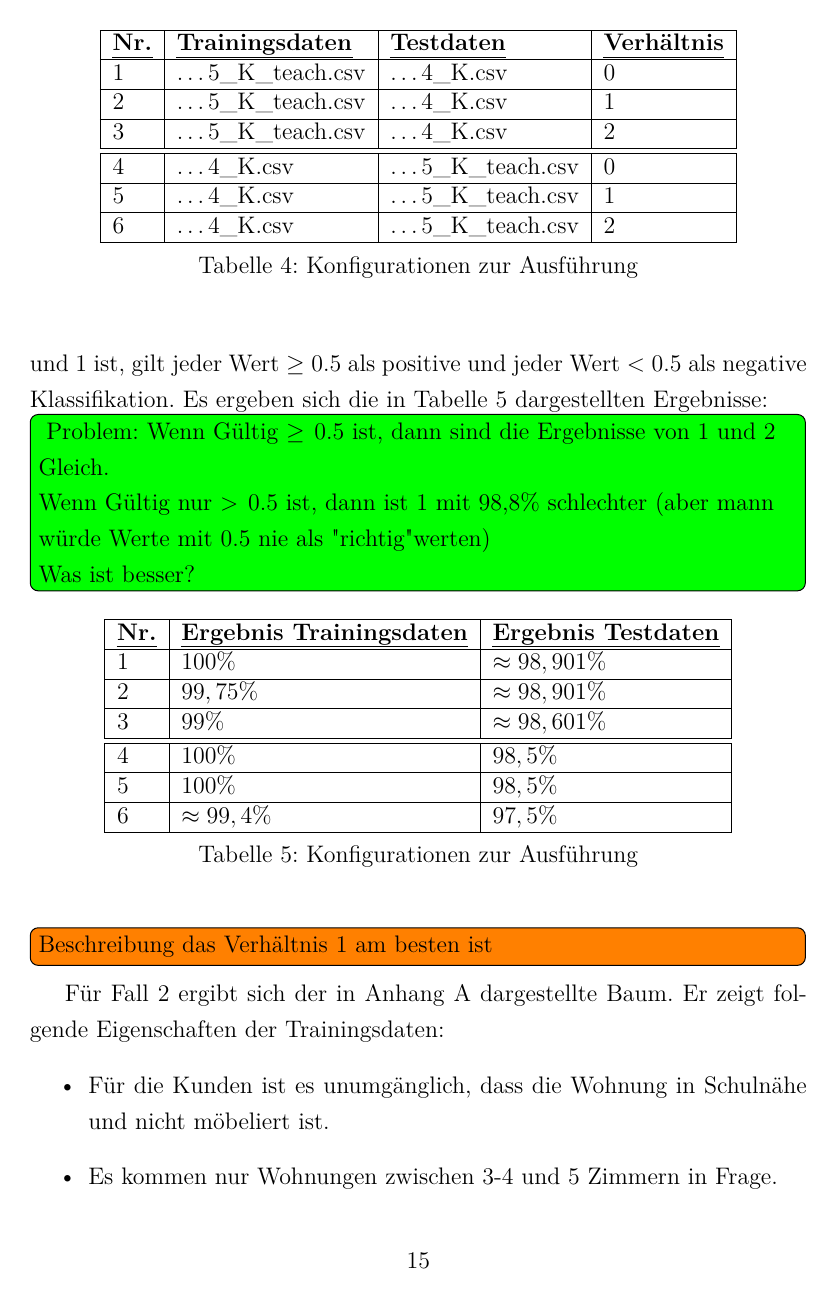
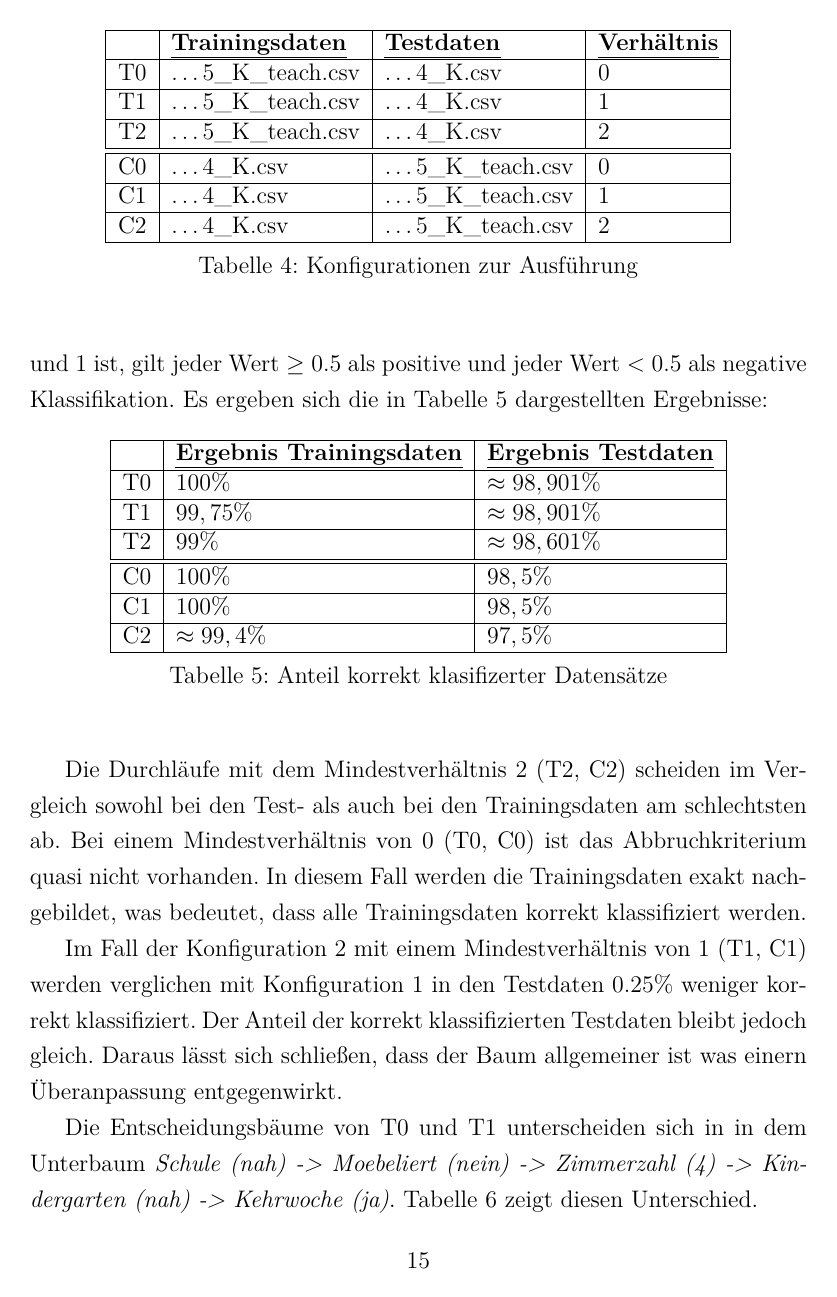
Before and after one commit to deeKay93/machineLearning, a LaTeX paper (seminararbeit.tex, which reads content/05_Implementierung.tex): page 23 of 31 before the commit and page 23 of 33 after it. Compiled offline with pdfLaTeX.

Commit message:
Vergleich von Mindestverhältnis 0 und 1

```diff
--- a/content/05_Implementierung.tex
+++ b/content/05_Implementierung.tex
@@ -121,20 +122,20 @@ Um den Algorithmus zu Testen und dessen Ergebnisse zu bewerten wird er in folgen
     \begin{center}
         \begin{tabular}{|l|l|l|l|}
         \hline
-            {\ul \textbf{Nr.}} & {\ul \textbf{Trainingsdaten}} & {\ul \textbf{Testdaten}}      & {\ul \textbf{Verhältnis}} \\
+                               & {\ul \textbf{Trainingsdaten}} & {\ul \textbf{Testdaten}}      & {\ul \textbf{Verhältnis}} \\
             \hline
-            1                  & \dots 5\_K\_teach.csv & \dots 4\_K.csv        & $0$ \\
+            T0                  & \dots 5\_K\_teach.csv & \dots 4\_K.csv        & $0$ \\
             \hline
-            2                  & \dots 5\_K\_teach.csv & \dots 4\_K.csv        & $1$ \\
+            T1                  & \dots 5\_K\_teach.csv & \dots 4\_K.csv        & $1$ \\
             \hline
-            3                  & \dots 5\_K\_teach.csv & \dots 4\_K.csv        & $2$ \\
+            T2                  & \dots 5\_K\_teach.csv & \dots 4\_K.csv        & $2$ \\
             \hline
             \hline
-            4                  & \dots 4\_K.csv        & \dots 5\_K\_teach.csv & $0$ \\
+            C0                  & \dots 4\_K.csv        & \dots 5\_K\_teach.csv & $0$ \\
             \hline
-            5                  & \dots 4\_K.csv        & \dots 5\_K\_teach.csv & $1$ \\
+            C1                  & \dots 4\_K.csv        & \dots 5\_K\_teach.csv & $1$ \\
             \hline
-            6                  & \dots 4\_K.csv        & \dots 5\_K\_teach.csv & $2$ \\
+            C2                  & \dots 4\_K.csv        & \dots 5\_K\_teach.csv & $2$ \\
             \hline
         \end{tabular}
         \caption{Konfigurationen zur Ausführung}
@@ -150,38 +151,42 @@ Da das Ergebnis der Klassifikation eine Zahl zwischen $0$ und $1$ ist,
 gilt jeder Wert $\geq 0.5$ als positive und jeder Wert $< 0.5$ als negative Klassifikation.
 Es ergeben sich die in \autoref{tab:run-results} dargestellten Ergebnisse:
 
-\todoask[inline]{
-    Problem: Wenn Gültig $\geq 0.5$ ist, dann sind die Ergebnisse von 1 und 2 Gleich.\\
-    Wenn Gültig nur $> 0.5$ ist, dann ist 1 mit 98,8\% schlechter (aber mann würde Werte mit 0.5 nie als "richtig" werten)\\
-    Was ist besser?
-}
 \useunder{\uline}{\ul}{}
 \begin{table}[h]
     \begin{center}
         \begin{tabular}{|l|l|l|l|}
         \hline
-            {\ul \textbf{Nr.}} & {\ul \textbf{Ergebnis Trainingsdaten}} & {\ul \textbf{Ergebnis Testdaten}} \\
+                                & {\ul \textbf{Ergebnis Trainingsdaten}} & {\ul \textbf{Ergebnis Testdaten}} \\
             \hline
-            1                  & $100\%$                                & $\approx 98,901\%$                  \\
+            T0                  & $100\%$                                & $\approx 98,901\%$                  \\
             \hline
-            2                  & $99,75\%$                              & $\approx 98,901\%$                  \\
+            T1                  & $99,75\%$                              & $\approx 98,901\%$                  \\
             \hline
-            3                  & $99\%$                                 & $\approx 98,601\%$                  \\
+            T2                  & $99\%$                                 & $\approx 98,601\%$                  \\
             \hline
             \hline
-            4                  & $100\%$                                & $98,5\%$                  \\
+            C0                  & $100\%$                                & $98,5\%$                  \\
             \hline
-            5                  & $100\%$                                & $98,5\%$                  \\
+            C1                  & $100\%$                                & $98,5\%$                  \\
             \hline
-            6                  & $\approx 99,4\%$                       & $97,5\%$                  \\
+            C2                  & $\approx 99,4\%$                       & $97,5\%$                  \\
             \hline
         \end{tabular}
-        \caption{Konfigurationen zur Ausführung}
+        \caption{Anteil korrekt klasifizerter Datensätze}
         \label{tab:run-results}
     \end{center}
 \end{table}
 
+Die Durchläufe mit dem Mindestverhältnis $2$ (T2, C2) scheiden im Vergleich sowohl bei den Test- als auch bei den Trainingsdaten am schlechtsten ab.
+Bei einem Mindestverhältnis von $0$ (T0, C0) ist das Abbruchkriterium quasi nicht vorhanden.
+In diesem Fall werden die Trainingsdaten exakt nachgebildet,
+was bedeutet, dass alle Trainingsdaten korrekt klassifiziert werden.
 
-\todo[inline]{Beschreibung das Verhältnis 1 am besten ist }
+Im Fall der Konfiguration 2 mit einem Mindestverhältnis von $1$ (T1, C1) werden verglichen mit Konfiguration 1 in den Testdaten $0.25\%$ weniger korrekt klassifiziert.
+Der Anteil der korrekt klassifizierten Testdaten bleibt jedoch gleich.
+Daraus lässt sich schließen,
+dass der Baum allgemeiner ist was einern Überanpassung entgegenwirkt.
 
-Für Fall 2 ergibt sich der in \autoref{appendix:baum-training} dargestellte Baum.
+Die Entscheidungsbäume von T0 und T1 unterscheiden sich in in dem Unterbaum
+\emph{Schule (nah) -> Moebeliert (nein) -> Zimmerzahl (4) -> Kindergarten (nah) -> Kehrwoche (ja)}.
+\autoref{tab:diff} zeigt diesen Unterschied.
```
Also changed, not shown: assets/listings/baum_trainingsdaten.txt (+1 -1 lines), assets/listings/unterbaum_t0.txt (added, +25 -0 lines), assets/listings/unterbaum_t1.txt (added, +3 -0 lines), content/05_Implementierung.tex (49 more changed lines).
